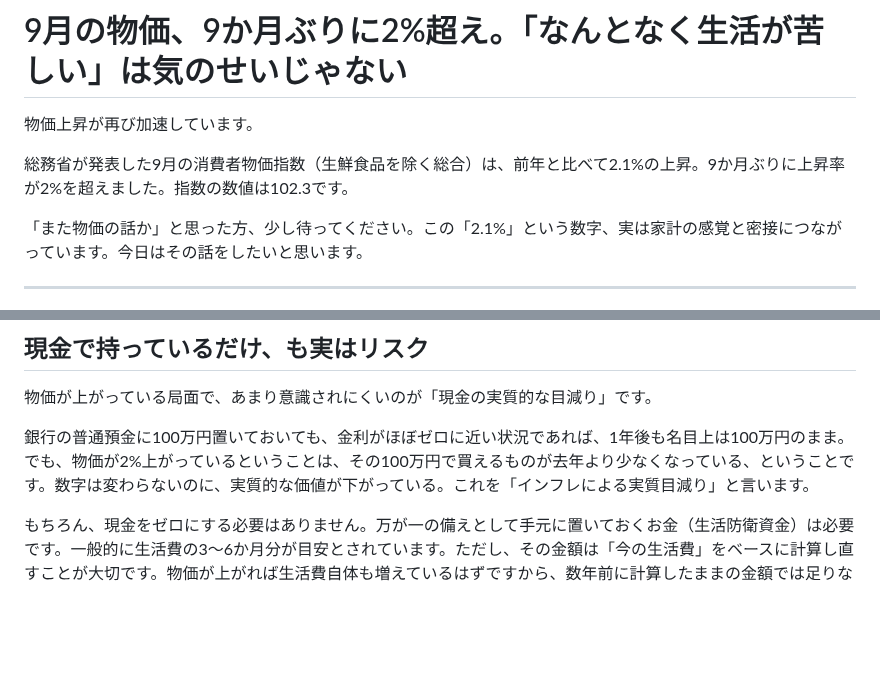
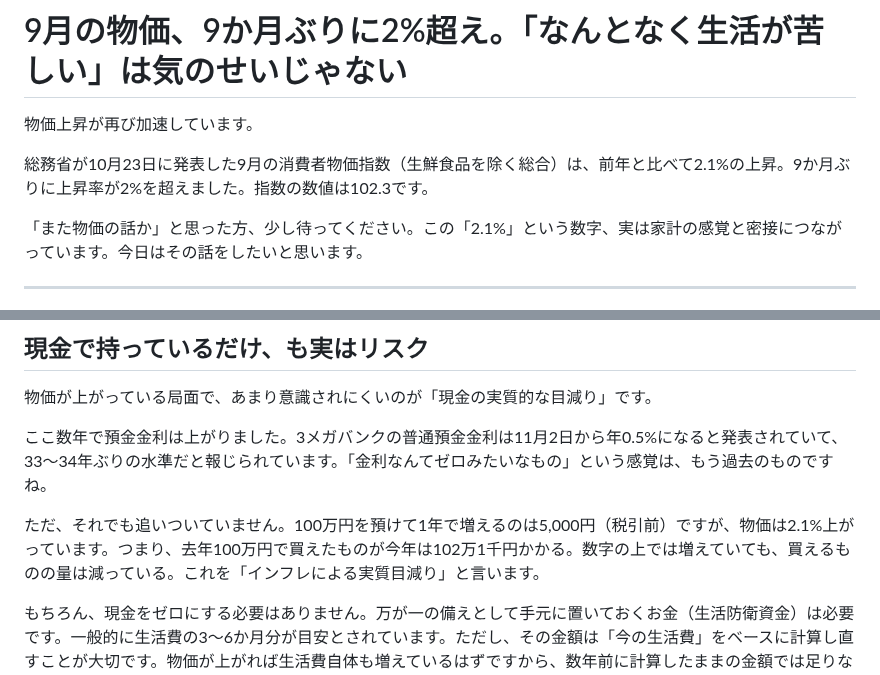
Before and after one commit to fp-hitorigoto/fp-hitorigoto, a Markdown page: docs/note_2026-10-23_ea1536e4.md, 2 parts joined by grey strips. Rendered like a GitHub page; blank space fills up the shorter version.

Commit message:
fix: CPI記事の預金金利の記述を是正（ほぼゼロ→年0.5%・実質マイナス）・NG表現の修正・公表日と関連指標を追記
Co-Authored-By: Claude Opus 5 <noreply@anthropic.com>

```diff
--- a/docs/note_2026-10-23_ea1536e4.md
+++ b/docs/note_2026-10-23_ea1536e4.md
@@ -4,7 +4,7 @@
 
 物価上昇が再び加速しています。
 
-総務省が発表した9月の消費者物価指数（生鮮食品を除く総合）は、前年と比べて2.1%の上昇。9か月ぶりに上昇率が2%を超えました。指数の数値は102.3です。
+総務省が10月23日に発表した9月の消費者物価指数（生鮮食品を除く総合）は、前年と比べて2.1%の上昇。9か月ぶりに上昇率が2%を超えました。指数の数値は102.3です。
 
 「また物価の話か」と思った方、少し待ってください。この「2.1%」という数字、実は家計の感覚と密接につながっています。今日はその話をしたいと思います。
 
@@ -24,7 +24,9 @@
 
 物価が上がっている局面で、あまり意識されにくいのが「現金の実質的な目減り」です。
 
-銀行の普通預金に100万円置いておいても、金利がほぼゼロに近い状況であれば、1年後も名目上は100万円のまま。でも、物価が2%上がっているということは、その100万円で買えるものが去年より少なくなっている、ということです。数字は変わらないのに、実質的な価値が下がっている。これを「インフレによる実質目減り」と言います。
+ここ数年で預金金利は上がりました。3メガバンクの普通預金金利は11月2日から年0.5%になると発表されていて、33〜34年ぶりの水準だと報じられています。「金利なんてゼロみたいなもの」という感覚は、もう過去のものですね。
+
+ただ、それでも追いついていません。100万円を預けて1年で増えるのは5,000円（税引前）ですが、物価は2.1%上がっています。つまり、去年100万円で買えたものが今年は102万1千円かかる。数字の上では増えていても、買えるものの量は減っている。これを「インフレによる実質目減り」と言います。
 
 もちろん、現金をゼロにする必要はありません。万が一の備えとして手元に置いておくお金（生活防衛資金）は必要です。一般的に生活費の3〜6か月分が目安とされています。ただし、その金額は「今の生活費」をベースに計算し直すことが大切です。物価が上がれば生活費自体も増えているはずですから、数年前に計算したままの金額では足りない可能性があります。
 
```
Also changed, not shown: 1 other file.
